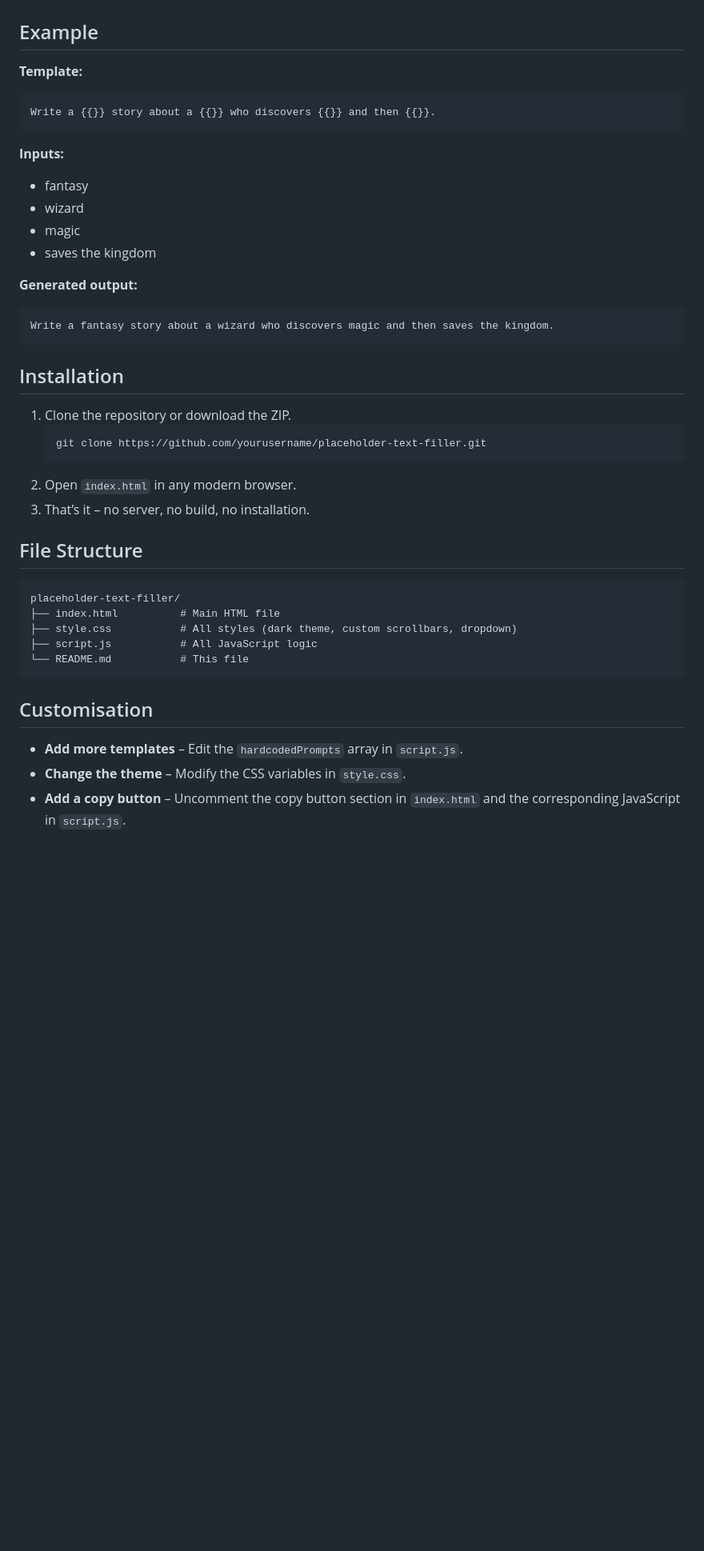
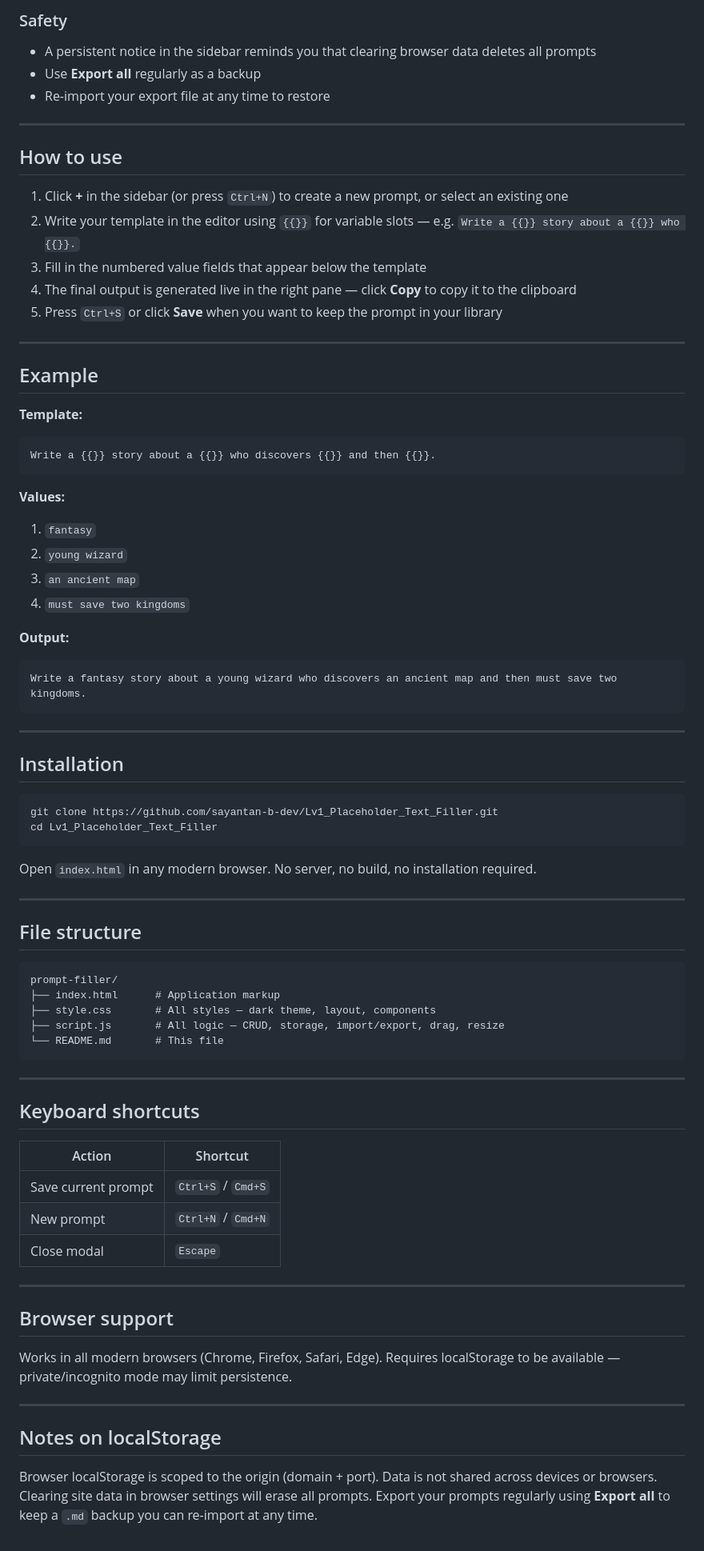
Before and after one commit to Sayantan-B-dev/Lv1_Placeholder_Text_Filler, a Markdown page: README.md, the part around the change printed below. Shown: that part at 80% size. Drawn GitHub-style; blank space fills up the shorter version.

````diff
--- a/README.md
+++ b/README.md
@@ -27,3 +52,19 @@ The **“Add input”** button is kept for legacy reasons but actually just sync
+### Safety
+- A persistent notice in the sidebar reminds you that clearing browser data deletes all prompts
+- Use **Export all** regularly as a backup
+- Re-import your export file at any time to restore
+
+---
+
+## How to use
+
+1. Click **+** in the sidebar (or press `Ctrl+N`) to create a new prompt, or select an existing one
+2. Write your template in the editor using `{{}}` for variable slots — e.g. `Write a {{}} story about a {{}} who {{}}.`
+3. Fill in the numbered value fields that appear below the template
+4. The final output is generated live in the right pane — click **Copy** to copy it to the clipboard
+5. Press `Ctrl+S` or click **Save** when you want to keep the prompt in your library
+
+---
 
 ## Example
 
@@ -32,38 +73,58 @@ The **“Add input”** button is kept for legacy reasons but actually just sync
 Write a {{}} story about a {{}} who discovers {{}} and then {{}}.
 ```
 
-**Inputs:**
-- fantasy
-- wizard
-- magic
-- saves the kingdom
+**Values:**
+1. `fantasy`
+2. `young wizard`
+3. `an ancient map`
+4. `must save two kingdoms`
 
-**Generated output:**
+**Output:**
 ```
-Write a fantasy story about a wizard who discovers magic and then saves the kingdom.
+Write a fantasy story about a young wizard who discovers an ancient map and then must save two kingdoms.
 ```
+
+---
 
 ## Installation
 
-1. Clone the repository or download the ZIP.
-   ```bash
-   git clone https://github.com/yourusername/placeholder-text-filler.git
-   ```
-2. Open `index.html` in any modern browser.
-3. That’s it – no server, no build, no installation.
+```bash
+git clone https://github.com/sayantan-b-dev/Lv1_Placeholder_Text_Filler.git
+cd Lv1_Placeholder_Text_Filler
+```
 
-## File Structure
+Open `index.html` in any modern browser. No server, no build, no installation required.
+
+---
+
+## File structure
 
 ```
-placeholder-text-filler/
-├── index.html          # Main HTML file
-├── style.css           # All styles (dark theme, custom scrollbars, dropdown)
-├── script.js           # All JavaScript logic
-└── README.md           # This file
+prompt-filler/
+├── index.html      # Application markup
+├── style.css       # All styles — dark theme, layout, components
+├── script.js       # All logic — CRUD, storage, import/export, drag, resize
+└── README.md       # This file
 ```
 
-## Customisation
+---
 
-- **Add more templates** – Edit the `hardcodedPrompts` array in `script.js`.
-- **Change the theme** – Modify the CSS variables in `style.css`.
-- **Add a copy button** – Uncomment the copy button section in `index.html` and the corresponding JavaScript in `script.js`.
+## Keyboard shortcuts
+
+| Action | Shortcut |
+|---|---|
+| Save current prompt | `Ctrl+S` / `Cmd+S` |
+| New prompt | `Ctrl+N` / `Cmd+N` |
+| Close modal | `Escape` |
+
+---
+
+## Browser support
+
+Works in all modern browsers (Chrome, Firefox, Safari, Edge). Requires localStorage to be available — private/incognito mode may limit persistence.
+
+---
+
+## Notes on localStorage
+
+Browser localStorage is scoped to the origin (domain + port). Data is not shared across devices or browsers. Clearing site data in browser settings will erase all prompts. Export your prompts regularly using **Export all** to keep a `.md` backup you can re-import at any time.
````
Also changed, not shown: other parts of README.md (+41 -16 lines), preview.png (added), 3 other files.
